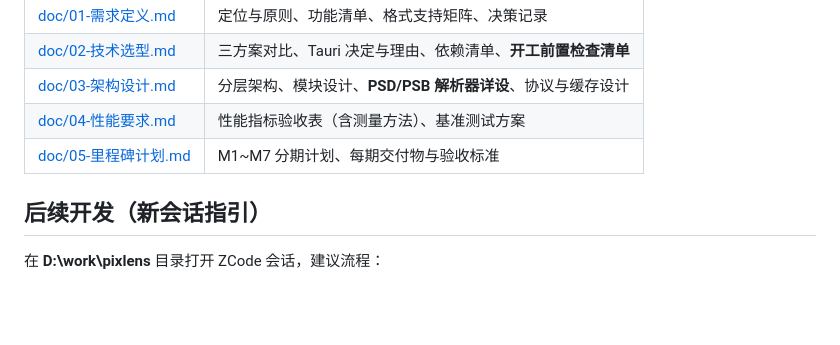
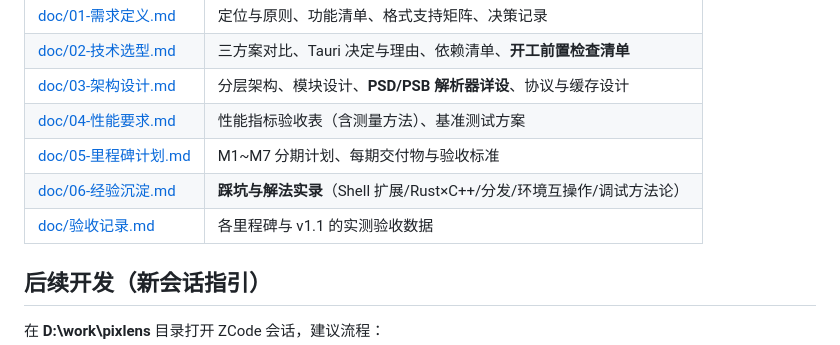
Before and after one commit to zwl467135974/pixlens, a Markdown page: README.md, the part around the change. Drawn GitHub-style; blank space fills up the shorter version.

```diff
--- a/README.md
+++ b/README.md
@@ -35,6 +35,8 @@ cargo test -p pixlens -p psd-codec        # 单元测试
 | [doc/03-架构设计.md](doc/03-架构设计.md) | 分层架构、模块设计、**PSD/PSB 解析器详设**、协议与缓存设计 |
 | [doc/04-性能要求.md](doc/04-性能要求.md) | 性能指标验收表（含测量方法）、基准测试方案 |
 | [doc/05-里程碑计划.md](doc/05-里程碑计划.md) | M1~M7 分期计划、每期交付物与验收标准 |
+| [doc/06-经验沉淀.md](doc/06-经验沉淀.md) | **踩坑与解法实录**（Shell 扩展/Rust×C++/分发/环境互操作/调试方法论） |
+| [doc/验收记录.md](doc/验收记录.md) | 各里程碑与 v1.1 的实测验收数据 |
 
 ## 后续开发（新会话指引）
 
```
Also changed, not shown: doc/06-经验沉淀.md (added, +132 -0 lines).
